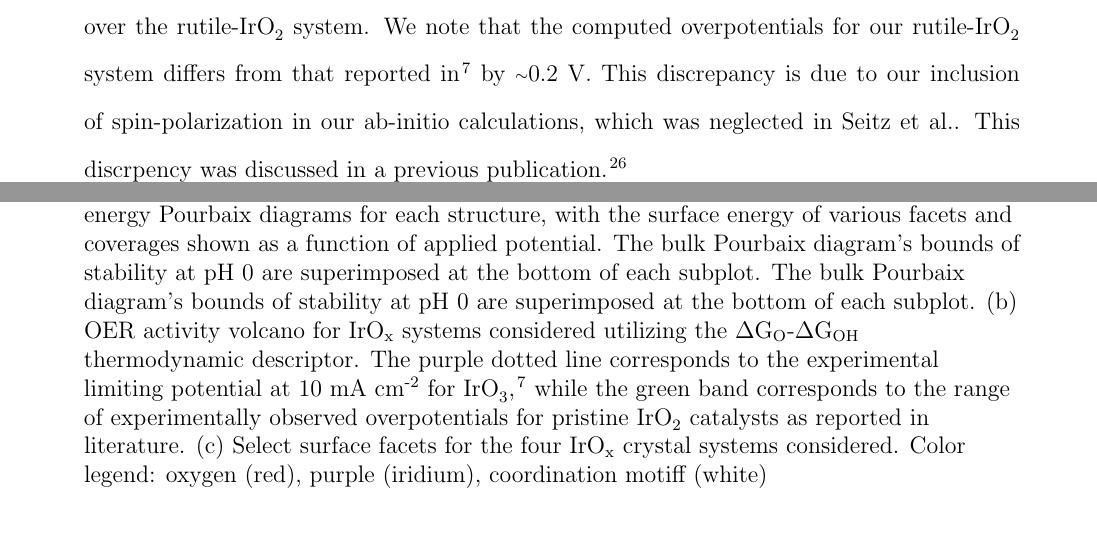
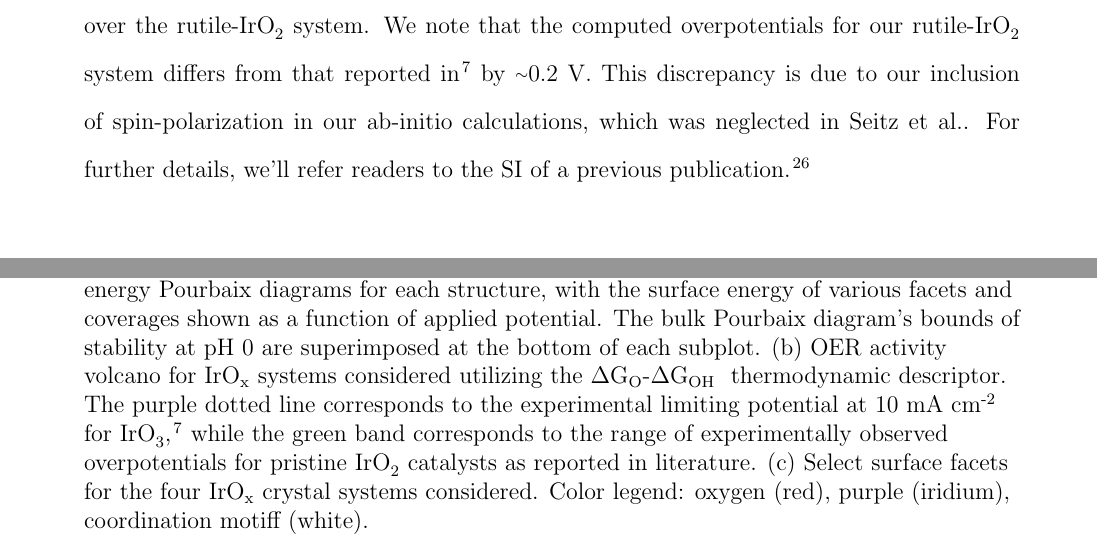
Before and after one commit to flash-jaehyun/PAPER_IrOx_Active_Learning_OER, a LaTeX paper (00_main_manuscript.tex, which reads 03_sections/02_03__echem_oer.tex): two parts of pages 12 and 17 of 28, joined at a grey line, cut so that both start at the same text. Compiled offline with pdfLaTeX.

Commit message:
Misc formatting updates

```diff
--- a/03_sections/02_03__echem_oer.tex
+++ b/03_sections/02_03__echem_oer.tex
@@ -125,21 +123,24 @@ The two \rIrOtwo surfaces (100 and 110) bind the OER intermediates too strongly,
 locating them at a theoretical limiting potential of \mytilde\num{1.8} V vs. RHE.
 %
 The predicted overpotentials of our \rIrOtwo systems are within the range of experimentally observed overpotentials found in literature.
+%
 % Reference all experimental IrO2 overpotentials I can find
 The three \IrOthree polymorph surfaces all have a $\Delta G_\mathrm{O} - \Delta G_\mathrm{OH}$ descriptor towards the top and right of the volcano, indicative of weaker binding energetics.
+%
 % \chris{Im losing the big picture here at the end of the section, I think you are convoluting two different things that need to be broken up into their own paragraphs.  This OER activity part needs some work, let's discuss}
 % TODO How much weaker does IrO3 bind than IrO2 on average
 This is evident from Figure \ref{fig:scaling_relations} in the SI, which shows a clear distinction between the \IrOtwo and \IrOthree polymorphs, with \IrOthree binding on average TEMP eV weaker than \IrOtwo.
 %
 The best performing systems, including the (100), (110), and (211) facets of \aIrOthree, \bIrOthree (101), and \rIrOthree (110), have overpotentials of \mytilde\num{0.4} V vs RHE,
-a ~0.2 V vs RHE improvement over the \rIrOtwo system.
+a \mytilde\num{0.2} V vs RHE improvement over the \rIrOtwo system.
 %
 We note that the computed  overpotentials for our \rIrOtwo system differs from that reported in \cite{Seitz2016} by \mytilde\num{0.2} V.
 %
 This discrepancy is due to our inclusion of spin-polarization in our \latin{ab-initio} calculations, which was neglected in Seitz \latin{et al.}.
 %
-This discrpency was discussed in a previous publication. \cite{Strickler2019}
+For further details, we'll refer readers to the SI of a previous publication.\cite{Strickler2019}
 % __|
+
 
 
 
@@ -150,24 +151,28 @@ This discrpency was discussed in a previous publication. \cite{Strickler2019}
 {02_figures/oer_activity_stability/00_master__oer-volc_surf-pourb_struct__main_v3__200dpi__outplot.png}
 }
 \caption{\label{fig:oer_volcano}
+% TODO Insert green band into figure, insert experimental references for this
+%
 Summary of OER results for the four bulk structures of \IrOx considered: rutile-\ce{IrO_2} (green), $\alpha$-\ce{IrO_3} (purple), rutile-\ce{IrO_3} (orange), and $\beta$-\ce{IrO_3} (pink).
 %
 (a) Surface energy Pourbaix diagrams for each structure, with the surface energy of various facets and coverages shown as a function of applied potential.
-The bulk Pourbaix diagram's bounds of stability at pH 0 are superimposed at the bottom of each subplot.
+%
+% COMBAK This may not be necessary, too much clutter on plots
 The bulk Pourbaix diagram's bounds of stability at pH \num{0} are superimposed at the bottom of each subplot.
 %
 (b) OER activity volcano for \IrOx systems considered utilizing the \DGOmOH thermodynamic descriptor.
 %
 The purple dotted line corresponds to the experimental limiting potential at \num{10} mA cm\textsuperscript{-2} for \ce{IrO_3} \cite{Seitz2016},
 while the green band corresponds to the range of experimentally observed overpotentials for pristine \ce{IrO_2} catalysts as reported in literature.
-% TODO Insert green band into figure, insert experimental references for this
 %
 (c) Select surface facets for the four \IrOx crystal systems considered.
 %
-Color legend: oxygen (red), purple (iridium), coordination motiff (white)
+Color legend: oxygen (red), purple (iridium), coordination motiff (white).
 }
 \end{figure*}
 % __|
+
+
 
 
 % | - __old__
```
Also changed, not shown: 03_sections/02_00__al_method.tex (+4 -25 lines), 03_sections/02_01__application_to_irox.tex (+6 -6 lines), 03_sections/02_02__struct_motiffs.tex (+1 -0 lines), 03_sections/03_conclusions.tex (+14 -2 lines), 03_sections/04_00_SI.tex (+7 -14 lines), 03_sections/02_03__echem_oer.tex (18 more changed lines).
